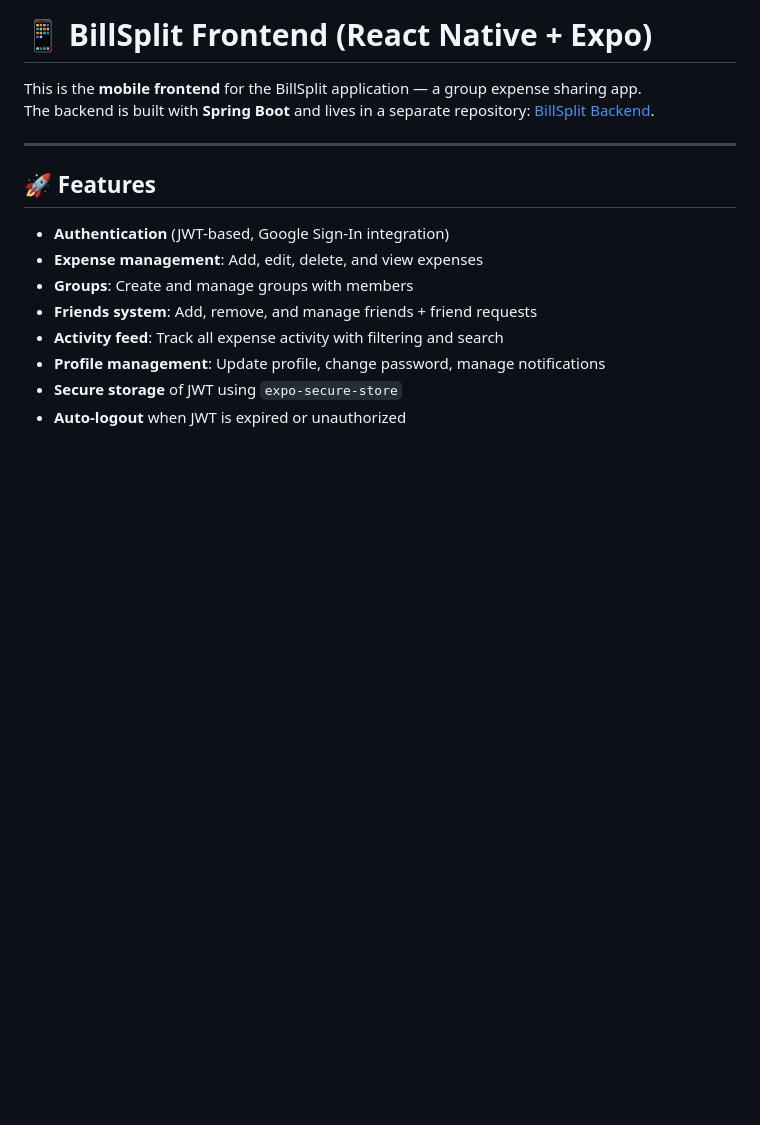
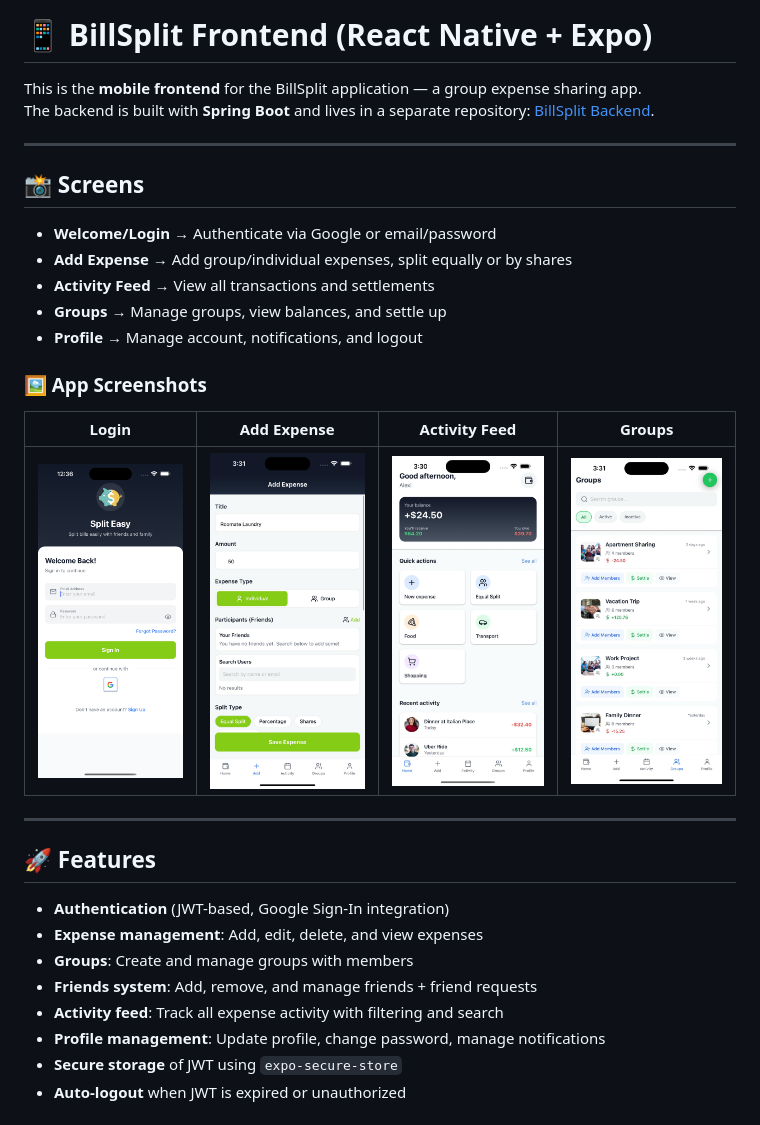
Before and after one commit to soham04/spliteasy-frontend, a Markdown page: README.md, the part around the change. Rendered like a GitHub page; pictures changed too: screenshots/screenshot_1.png (added), screenshots/screenshot_2.jpeg (added), screenshots/screenshot_3.jpeg (added); blank space fills up the shorter version.

Commit message:
added screenshots

```diff
--- a/README.md
+++ b/README.md
@@ -2,6 +2,21 @@
 
 This is the **mobile frontend** for the BillSplit application — a group expense sharing app.
 The backend is built with **Spring Boot** and lives in a separate repository: [BillSplit Backend](https://github.com/soham04/billsplit).
+
+---
+## 📸 Screens
+
+- **Welcome/Login** → Authenticate via Google or email/password
+- **Add Expense** → Add group/individual expenses, split equally or by shares
+- **Activity Feed** → View all transactions and settlements
+- **Groups** → Manage groups, view balances, and settle up
+- **Profile** → Manage account, notifications, and logout
+
+### 🖼️ App Screenshots
+
+| Login | Add Expense | Activity Feed | Groups |
+|:--:|:--:|:--:|:--:|
+| <img src="./screenshots/screenshot_1.png" width="250"/> | <img src="./screenshots/screenshot_2.jpeg" width="250"/> | <img src="./screenshots/screenshot_3.jpeg" width="250"/> | <img src="./screenshots/screenshot_4.jpeg" width="250"/> |
 
 ---
 
```
Also changed, not shown: 2 other files.
